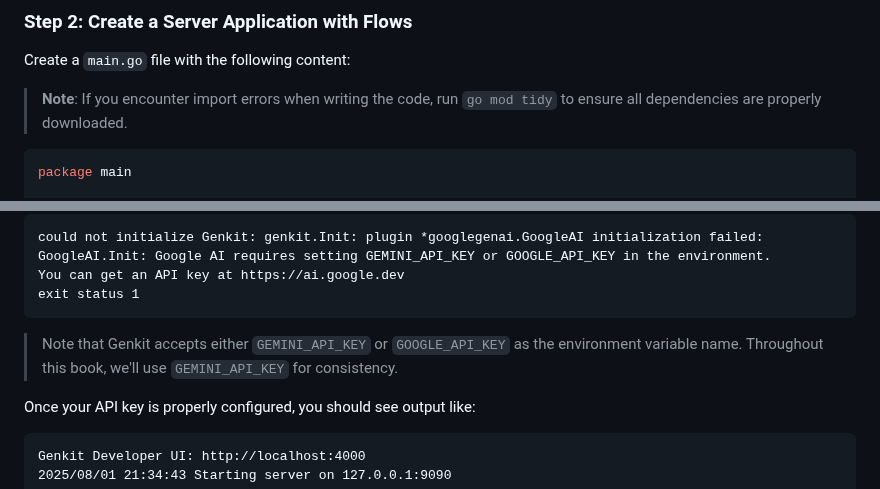
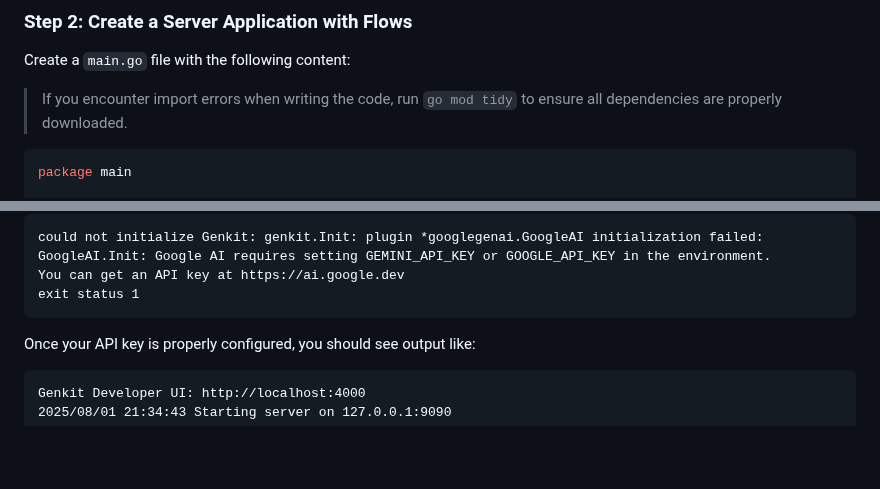
Before and after one commit to mastering-genkit/mastering-genkit-go, a Markdown page: src/chapters/03-setting-up-your-development-environment.md, 2 parts joined by grey strips. Drawn GitHub-style; blank space fills up the shorter version.

Commit message:
fix: removed unnecessary and duplicated sentences

````diff
--- a/src/chapters/03-setting-up-your-development-environment.md
+++ b/src/chapters/03-setting-up-your-development-environment.md
@@ -140,7 +140,7 @@ go mod tidy
 
 Create a `main.go` file with the following content:
 
-> **Note**: If you encounter import errors when writing the code, run `go mod tidy` to ensure all dependencies are properly downloaded.
+> If you encounter import errors when writing the code, run `go mod tidy` to ensure all dependencies are properly downloaded.
 
 ```go
 package main
@@ -236,8 +236,6 @@ GoogleAI.Init: Google AI requires setting GEMINI_API_KEY or GOOGLE_API_KEY in th
 You can get an API key at https://ai.google.dev
 exit status 1
 ```
-
->Note that Genkit accepts either `GEMINI_API_KEY` or `GOOGLE_API_KEY` as the environment variable name. Throughout this book, we'll use `GEMINI_API_KEY` for consistency.
 
 Once your API key is properly configured, you should see output like:
 
````
